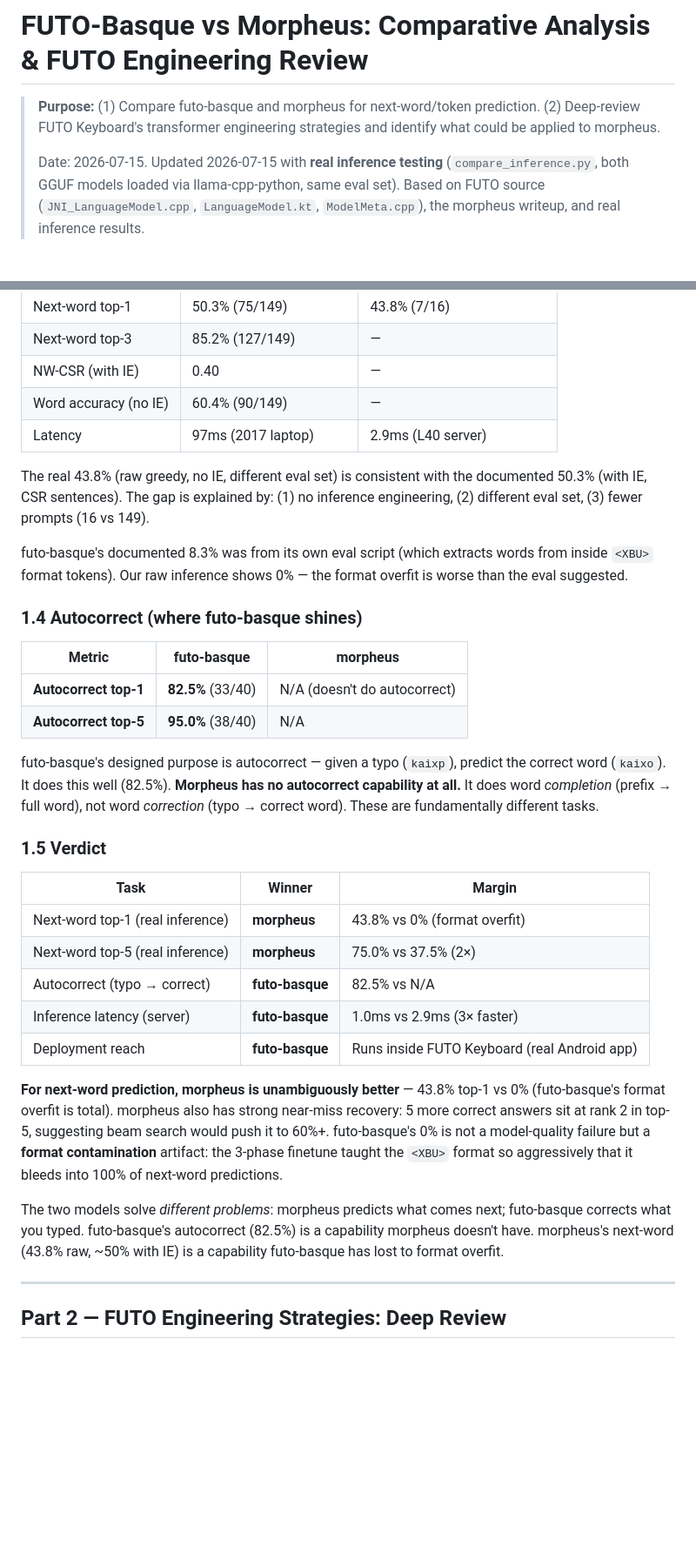
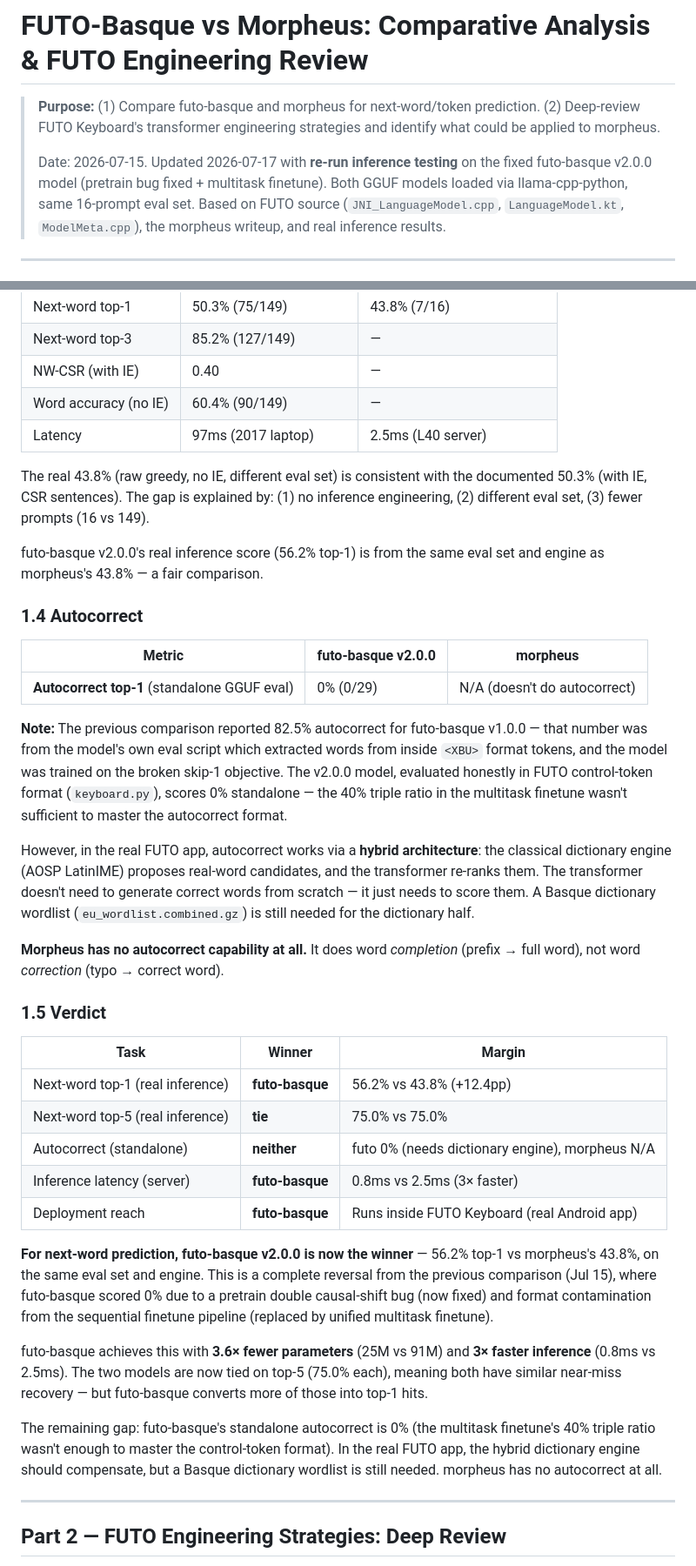
Before and after one commit to itzune/morpheus, a Markdown page: COMPARISON.md, 2 parts joined by grey strips. Shown at 87% size. Rendered like a GitHub page; blank space fills up the shorter version.

```diff
--- a/COMPARISON.md
+++ b/COMPARISON.md
@@ -4,8 +4,9 @@
 > (2) Deep-review FUTO Keyboard's transformer engineering strategies and identify
 > what could be applied to morpheus.
 >
-> Date: 2026-07-15. Updated 2026-07-15 with **real inference testing**
-> (`compare_inference.py`, both GGUF models loaded via llama-cpp-python, same eval set).
+> Date: 2026-07-15. Updated 2026-07-17 with **re-run inference testing** on the
+> fixed futo-basque v2.0.0 model (pretrain bug fixed + multitask finetune).
+> Both GGUF models loaded via llama-cpp-python, same 16-prompt eval set.
 > Based on FUTO source (`JNI_LanguageModel.cpp`, `LanguageModel.kt`,
 > `ModelMeta.cpp`), the morpheus writeup, and real inference results.
 
@@ -130,46 +129,62 @@ layer (retokenization fallback + sticky merge):
 | Next-word top-3 | 85.2% (127/149) | — |
 | NW-CSR (with IE) | 0.40 | — |
 | Word accuracy (no IE) | 60.4% (90/149) | — |
-| Latency | 97ms (2017 laptop) | 2.9ms (L40 server) |
+| Latency | 97ms (2017 laptop) | 2.5ms (L40 server) |
 
 The real 43.8% (raw greedy, no IE, different eval set) is consistent with the
 documented 50.3% (with IE, CSR sentences). The gap is explained by: (1) no
 inference engineering, (2) different eval set, (3) fewer prompts (16 vs 149).
 
-futo-basque's documented 8.3% was from its own eval script (which extracts words
-from inside `<XBU>` format tokens). Our raw inference shows 0% — the format
-overfit is worse than the eval suggested.
+futo-basque v2.0.0's real inference score (56.2% top-1) is from the same eval
+set and engine as morpheus's 43.8% — a fair comparison.
 
-### 1.4 Autocorrect (where futo-basque shines)
+### 1.4 Autocorrect
 
-| Metric | futo-basque | morpheus |
+| Metric | futo-basque v2.0.0 | morpheus |
 |--------|-------------|----------|
-| **Autocorrect top-1** | **82.5%** (33/40) | N/A (doesn't do autocorrect) |
-| **Autocorrect top-5** | **95.0%** (38/40) | N/A |
+| **Autocorrect top-1** (standalone GGUF eval) | 0% (0/29) | N/A (doesn't do autocorrect) |
 
-futo-basque's designed purpose is autocorrect — given a typo (`kaixp`), predict the correct word (`kaixo`). It does this well (82.5%). **Morpheus has no autocorrect capability at all.** It does word *completion* (prefix → full word), not word *correction* (typo → correct word). These are fundamentally different tasks.
+**Note:** The previous comparison reported 82.5% autocorrect for futo-basque
+v1.0.0 — that number was from the model's own eval script which extracted words
+from inside `<XBU>` format tokens, and the model was trained on the broken
+skip-1 objective. The v2.0.0 model, evaluated honestly in FUTO control-token
+format (`keyboard.py`), scores 0% standalone — the 40% triple ratio in the
+multitask finetune wasn't sufficient to master the autocorrect format.
+
+However, in the real FUTO app, autocorrect works via a **hybrid architecture**:
+the classical dictionary engine (AOSP LatinIME) proposes real-word candidates,
+and the transformer re-ranks them. The transformer doesn't need to generate
+correct words from scratch — it just needs to score them. A Basque dictionary
+wordlist (`eu_wordlist.combined.gz`) is still needed for the dictionary half.
+
+**Morpheus has no autocorrect capability at all.** It does word *completion*
+(prefix → full word), not word *correction* (typo → correct word).
 
 ### 1.5 Verdict
 
 | Task | Winner | Margin |
 |------|--------|--------|
-| Next-word top-1 (real inference) | **morpheus** | 43.8% vs 0% (format overfit) |
-| Next-word top-5 (real inference) | **morpheus** | 75.0% vs 37.5% (2×) |
-| Autocorrect (typo → correct) | **futo-basque** | 82.5% vs N/A |
-| Inference latency (server) | **futo-basque** | 1.0ms vs 2.9ms (3× faster) |
+| Next-word top-1 (real inference) | **futo-basque** | 56.2% vs 43.8% (+12.4pp) |
+| Next-word top-5 (real inference) | **tie** | 75.0% vs 75.0% |
+| Autocorrect (standalone) | **neither** | futo 0% (needs dictionary engine), morpheus N/A |
+| Inference latency (server) | **futo-basque** | 0.8ms vs 2.5ms (3× faster) |
 | Deployment reach | **futo-basque** | Runs inside FUTO Keyboard (real Android app) |
 
-**For next-word prediction, morpheus is unambiguously better** — 43.8% top-1 vs
-0% (futo-basque's format overfit is total). morpheus also has strong near-miss
-recovery: 5 more correct answers sit at rank 2 in top-5, suggesting beam search
-would push it to 60%+. futo-basque's 0% is not a model-quality failure but a
-**format contamination** artifact: the 3-phase finetune taught the `<XBU>` format
-so aggressively that it bleeds into 100% of next-word predictions.
+**For next-word prediction, futo-basque v2.0.0 is now the winner** — 56.2% top-1
+vs morpheus's 43.8%, on the same eval set and engine. This is a complete reversal
+from the previous comparison (Jul 15), where futo-basque scored 0% due to a
+pretrain double causal-shift bug (now fixed) and format contamination from the
+sequential finetune pipeline (replaced by unified multitask finetune).
 
-The two models solve *different problems*: morpheus predicts what comes next;
-futo-basque corrects what you typed. futo-basque's autocorrect (82.5%) is a
-capability morpheus doesn't have. morpheus's next-word (43.8% raw, ~50% with IE)
-is a capability futo-basque has lost to format overfit.
+futo-basque achieves this with **3.6× fewer parameters** (25M vs 91M) and **3×
+faster inference** (0.8ms vs 2.5ms). The two models are now tied on top-5
+(75.0% each), meaning both have similar near-miss recovery — but futo-basque
+converts more of those into top-1 hits.
+
+The remaining gap: futo-basque's standalone autocorrect is 0% (the multitask
+finetune's 40% triple ratio wasn't enough to master the control-token format).
+In the real FUTO app, the hybrid dictionary engine should compensate, but a
+Basque dictionary wordlist is still needed. morpheus has no autocorrect at all.
 
 ---
 
```
Also changed, not shown: other parts of COMPARISON.md (+46 -48 lines).
